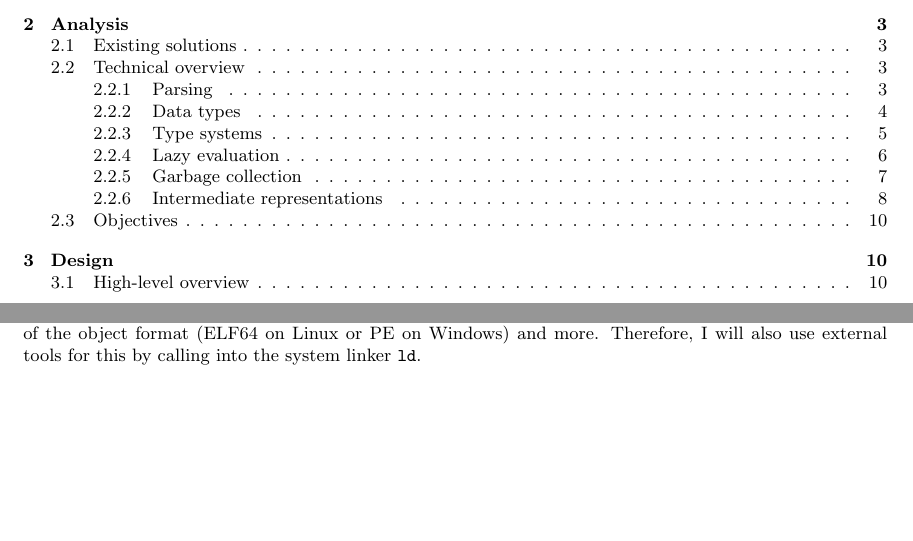
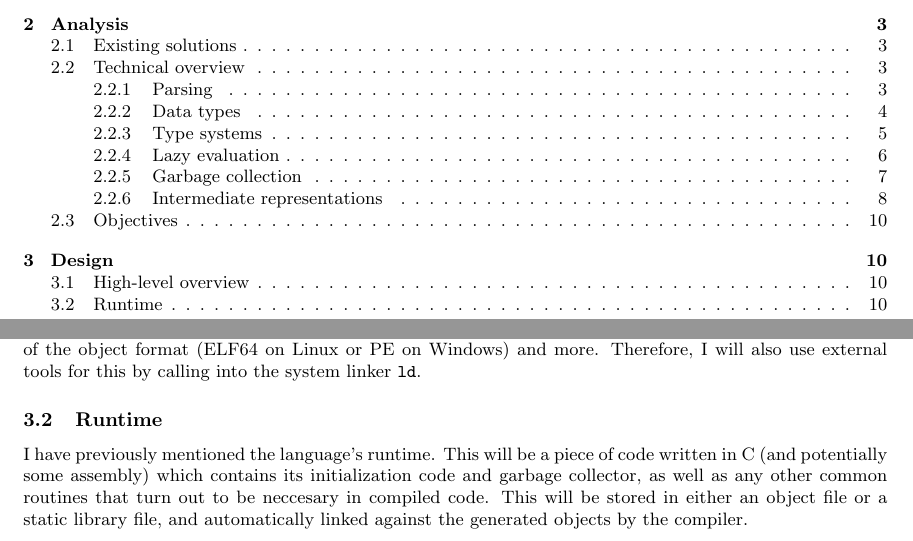
Before and after one commit to mlugg/nea-doc, a LaTeX document (report.tex): two parts of pages 2 and 10 of 10, joined at a grey line, cut so that both start at the same text, the shorter picture padded with empty space. Compiled offline with pdfLaTeX.

Commit message:
[design] add incomplete description of C runtime

```diff
--- a/report.tex
+++ b/report.tex
@@ -646,4 +646,13 @@ knowledge of the object format (ELF64 on Linux or PE on Windows) and
 more. Therefore, I will also use external tools for this by calling into
 the system linker \verb'ld'.
 
+\subsection{Runtime}
+
+I have previously mentioned the language's runtime. This will be a piece
+of code written in C (and potentially some assembly) which contains its
+initialization code and garbage collector, as well as any other common
+routines that turn out to be neccesary in compiled code. This will be
+stored in either an object file or a static library file, and
+automatically linked against the generated objects by the compiler.
+
 \end{document}
```
